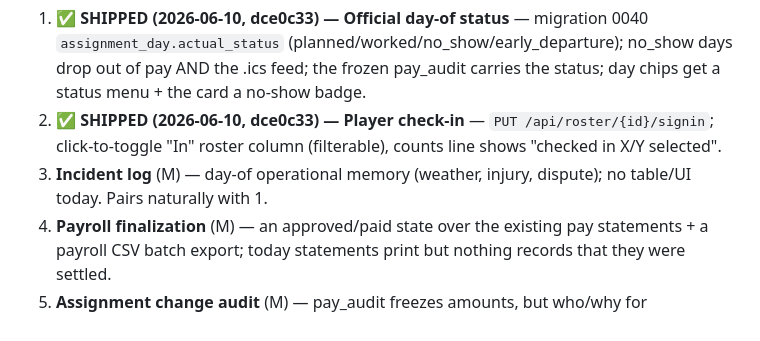
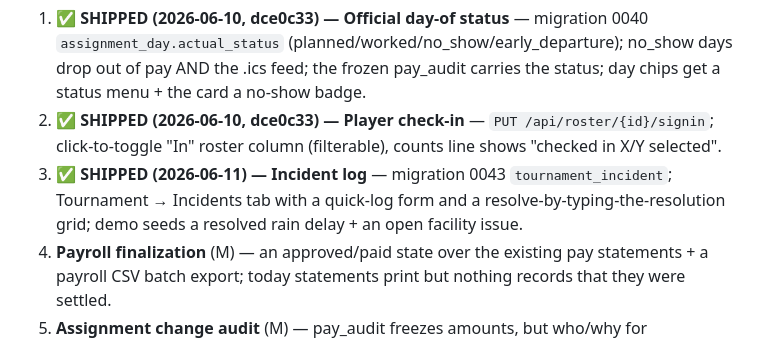
Before and after one commit to vkozyrev0/tennis-app, a Markdown page: docs/improvement-plan.md, the part around the change. Drawn GitHub-style.

Commit message:
docs: mark improvement-plan P4 item 3 (incident log) shipped
Co-Authored-By: Claude Fable 5 <noreply@anthropic.com>

```diff
--- a/docs/improvement-plan.md
+++ b/docs/improvement-plan.md
@@ -212,8 +212,10 @@ but the app has no live-operations surface:
 2. ✅ **SHIPPED (2026-06-10, dce0c33) — Player check-in** — `PUT
    /api/roster/{id}/signin`; click-to-toggle "In" roster column (filterable),
    counts line shows "checked in X/Y selected".
-3. **Incident log** (M) — day-of operational memory (weather, injury, dispute);
-   no table/UI today. Pairs naturally with 1.
+3. ✅ **SHIPPED (2026-06-11) — Incident log** — migration 0043
+   `tournament_incident`; Tournament → Incidents tab with a quick-log form and
+   a resolve-by-typing-the-resolution grid; demo seeds a resolved rain delay +
+   an open facility issue.
 4. **Payroll finalization** (M) — an approved/paid state over the existing pay
    statements + a payroll CSV batch export; today statements print but nothing
    records that they were settled.
```
